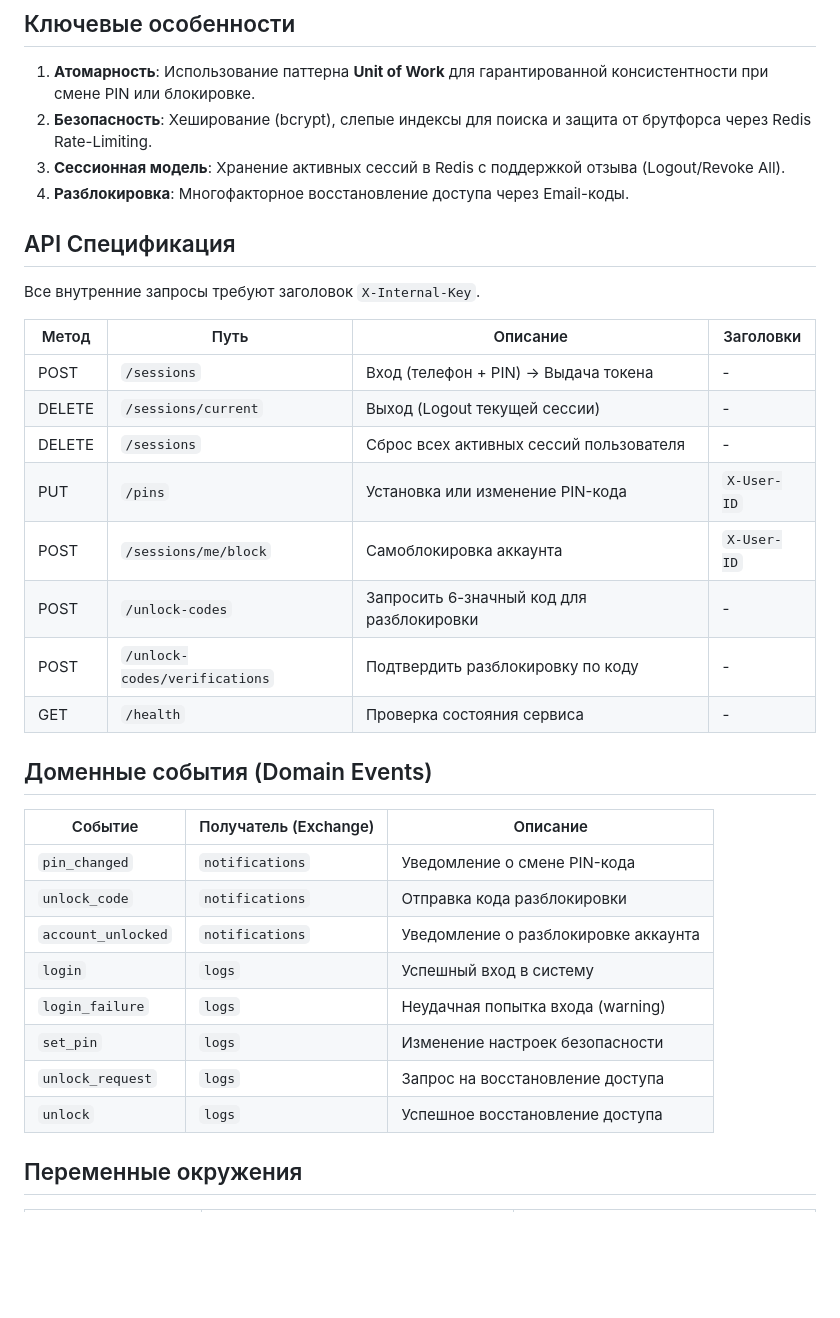
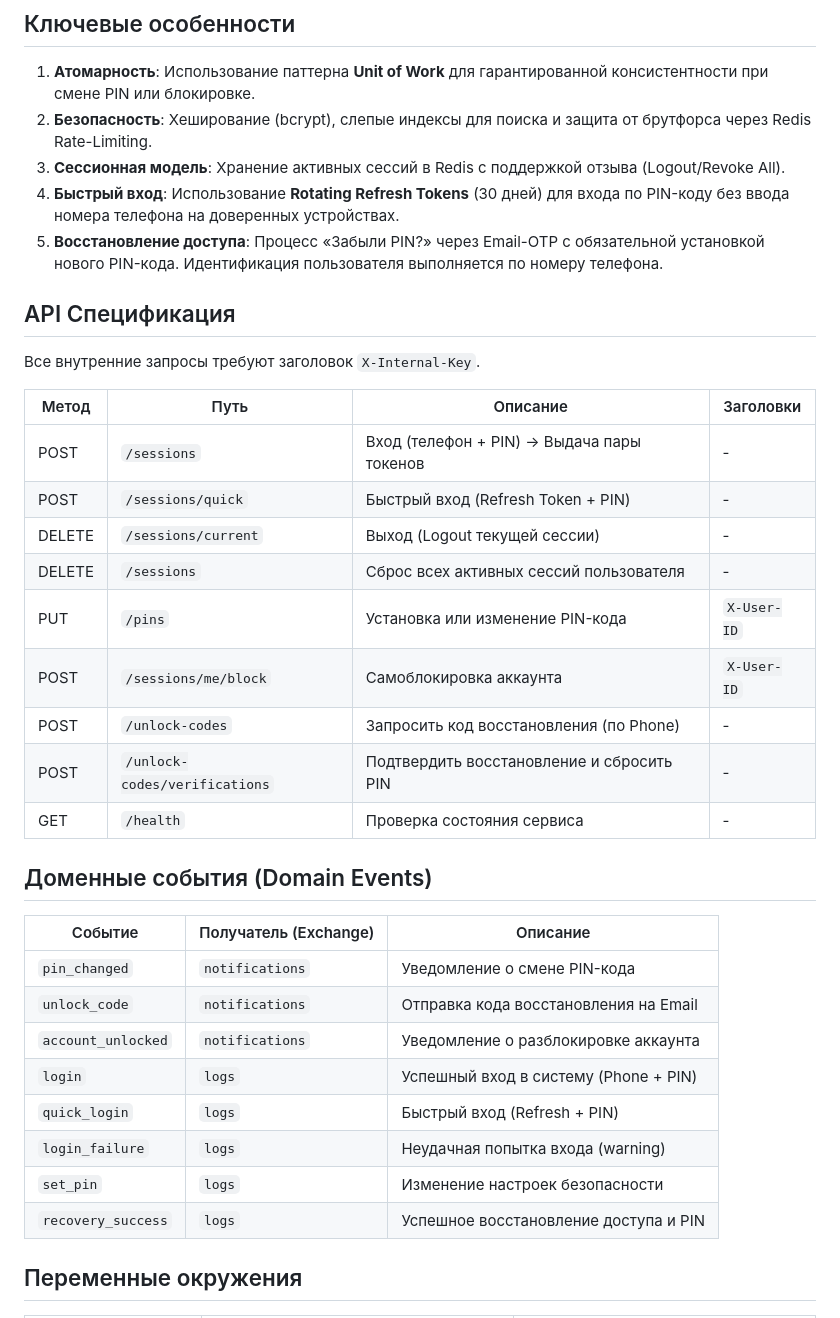
Before and after one commit to Battarey/Bank, a Markdown page: backend/auth_service/README.md, the part around the change. Drawn GitHub-style; blank space fills up the shorter version.

Commit message:
docs: Документация в auth_service обновлены под новый функционал

```diff
--- a/backend/auth_service/README.md
+++ b/backend/auth_service/README.md
@@ -26,35 +26,37 @@ auth_service/
 1.  **Атомарность**: Использование паттерна **Unit of Work** для гарантированной консистентности при смене PIN или блокировке.
 2.  **Безопасность**: Хеширование (bcrypt), слепые индексы для поиска и защита от брутфорса через Redis Rate-Limiting.
 3.  **Сессионная модель**: Хранение активных сессий в Redis с поддержкой отзыва (Logout/Revoke All).
-4.  **Разблокировка**: Многофакторное восстановление доступа через Email-коды.
+4.  **Быстрый вход**: Использование **Rotating Refresh Tokens** (30 дней) для входа по PIN-коду без ввода номера телефона на доверенных устройствах.
+5.  **Восстановление доступа**: Процесс «Забыли PIN?» через Email-OTP с обязательной установкой нового PIN-кода. Идентификация пользователя выполняется по номеру телефона.
 
 ## API Спецификация
 
 Все внутренние запросы требуют заголовок `X-Internal-Key`.
 
-| Метод  | Путь                         | Описание                                  | Заголовки |
-|--------|------------------------------|-------------------------------------------|-----------|
-| POST   | `/sessions`                  | Вход (телефон + PIN) -> Выдача токена     | -         |
-| DELETE | `/sessions/current`          | Выход (Logout текущей сессии)             | -         |
-| DELETE | `/sessions`                  | Сброс всех активных сессий пользователя   | -         |
-| PUT    | `/pins`                      | Установка или изменение PIN-кода          | `X-User-ID` |
-| POST   | `/sessions/me/block`         | Самоблокировка аккаунта                   | `X-User-ID` |
-| POST   | `/unlock-codes`              | Запросить 6-значный код для разблокировки | -         |
-| POST   | `/unlock-codes/verifications`| Подтвердить разблокировку по коду         | -         |
-| GET    | `/health`                    | Проверка состояния сервиса                | -         |
+| Метод  | Путь                         | Описание                                      | Заголовки |
+|--------|------------------------------|-----------------------------------------------|-----------|
+| POST   | `/sessions`                  | Вход (телефон + PIN) -> Выдача пары токенов   | -         |
+| POST   | `/sessions/quick`            | Быстрый вход (Refresh Token + PIN)            | -         |
+| DELETE | `/sessions/current`          | Выход (Logout текущей сессии)                 | -         |
+| DELETE | `/sessions`                  | Сброс всех активных сессий пользователя       | -         |
+| PUT    | `/pins`                      | Установка или изменение PIN-кода              | `X-User-ID` |
+| POST   | `/sessions/me/block`         | Самоблокировка аккаунта                       | `X-User-ID` |
+| POST   | `/unlock-codes`              | Запросить код восстановления (по Phone)       | -         |
+| POST   | `/unlock-codes/verifications`| Подтвердить восстановление и сбросить PIN     | -         |
+| GET    | `/health`                    | Проверка состояния сервиса                    | -         |
 
 ## Доменные события (Domain Events)
 
 | Событие            | Получатель (Exchange) | Описание                                   |
 |--------------------|-----------------------|--------------------------------------------|
 | `pin_changed`      | `notifications`       | Уведомление о смене PIN-кода               |
-| `unlock_code`      | `notifications`       | Отправка кода разблокировки                |
+| `unlock_code`      | `notifications`       | Отправка кода восстановления на Email      |
 | `account_unlocked` | `notifications`       | Уведомление о разблокировке аккаунта       |
-| `login`            | `logs`                | Успешный вход в систему                    |
+| `login`            | `logs`                | Успешный вход в систему (Phone + PIN)      |
+| `quick_login`      | `logs`                | Быстрый вход (Refresh + PIN)               |
 | `login_failure`    | `logs`                | Неудачная попытка входа (warning)          |
 | `set_pin`          | `logs`                | Изменение настроек безопасности            |
-| `unlock_request`   | `logs`                | Запрос на восстановление доступа           |
-| `unlock`           | `logs`                | Успешное восстановление доступа            |
+| `recovery_success` | `logs`                | Успешное восстановление доступа и PIN      |
 
 ## Переменные окружения
 
```
